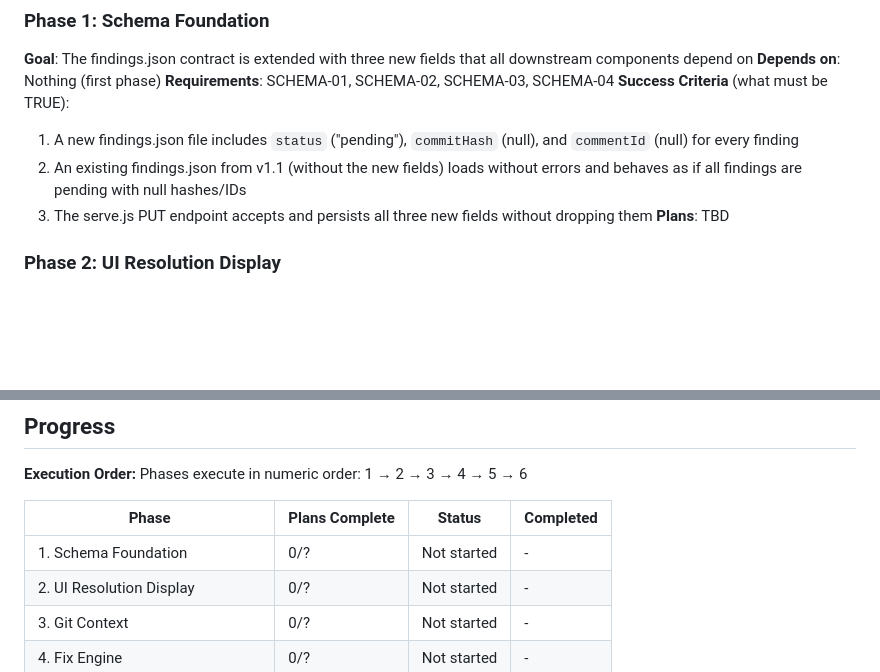
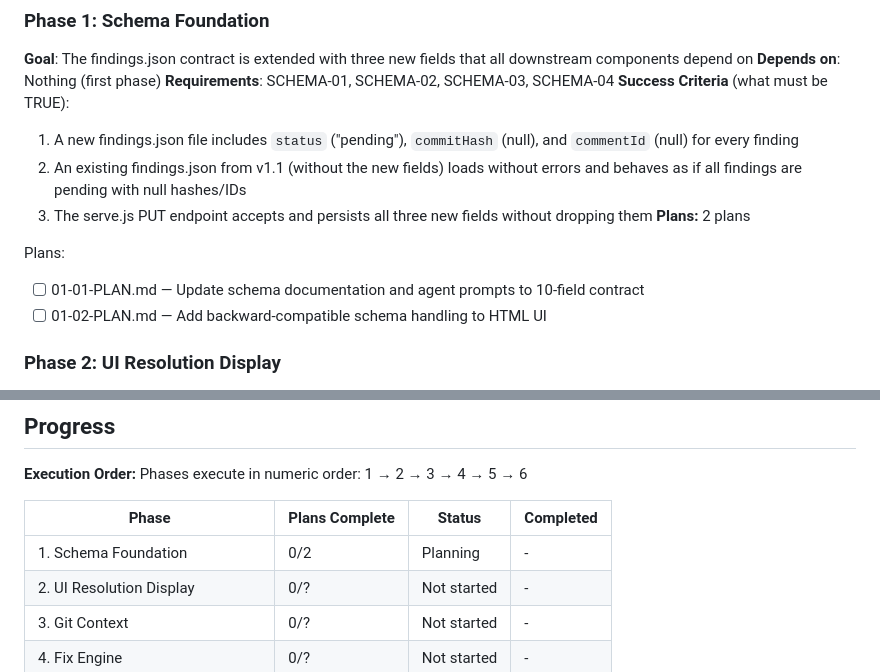
Before and after one commit to ManuelAl3/pr-review-agent, a Markdown page: .planning/ROADMAP.md, 2 parts joined by grey strips. GitHub-like rendering; blank space fills up the shorter version.

```diff
--- a/.planning/ROADMAP.md
+++ b/.planning/ROADMAP.md
@@ -29,7 +29,11 @@ Decimal phases appear between their surrounding integers in numeric order.
   1. A new findings.json file includes `status` ("pending"), `commitHash` (null), and `commentId` (null) for every finding
   2. An existing findings.json from v1.1 (without the new fields) loads without errors and behaves as if all findings are pending with null hashes/IDs
   3. The serve.js PUT endpoint accepts and persists all three new fields without dropping them
-**Plans**: TBD
+**Plans:** 2 plans
+
+Plans:
+- [ ] 01-01-PLAN.md — Update schema documentation and agent prompts to 10-field contract
+- [ ] 01-02-PLAN.md — Add backward-compatible schema handling to HTML UI
 
 ### Phase 2: UI Resolution Display
 **Goal**: Users can see fix resolution state — badges, commit links, and filtering — directly in the HTML UI
@@ -95,7 +99,7 @@ Phases execute in numeric order: 1 → 2 → 3 → 4 → 5 → 6
 
 | Phase | Plans Complete | Status | Completed |
 |-------|----------------|--------|-----------|
-| 1. Schema Foundation | 0/? | Not started | - |
+| 1. Schema Foundation | 0/2 | Planning | - |
 | 2. UI Resolution Display | 0/? | Not started | - |
 | 3. Git Context | 0/? | Not started | - |
 | 4. Fix Engine | 0/? | Not started | - |
```
Also changed, not shown: CLAUDE.md (+8 -5 lines).
